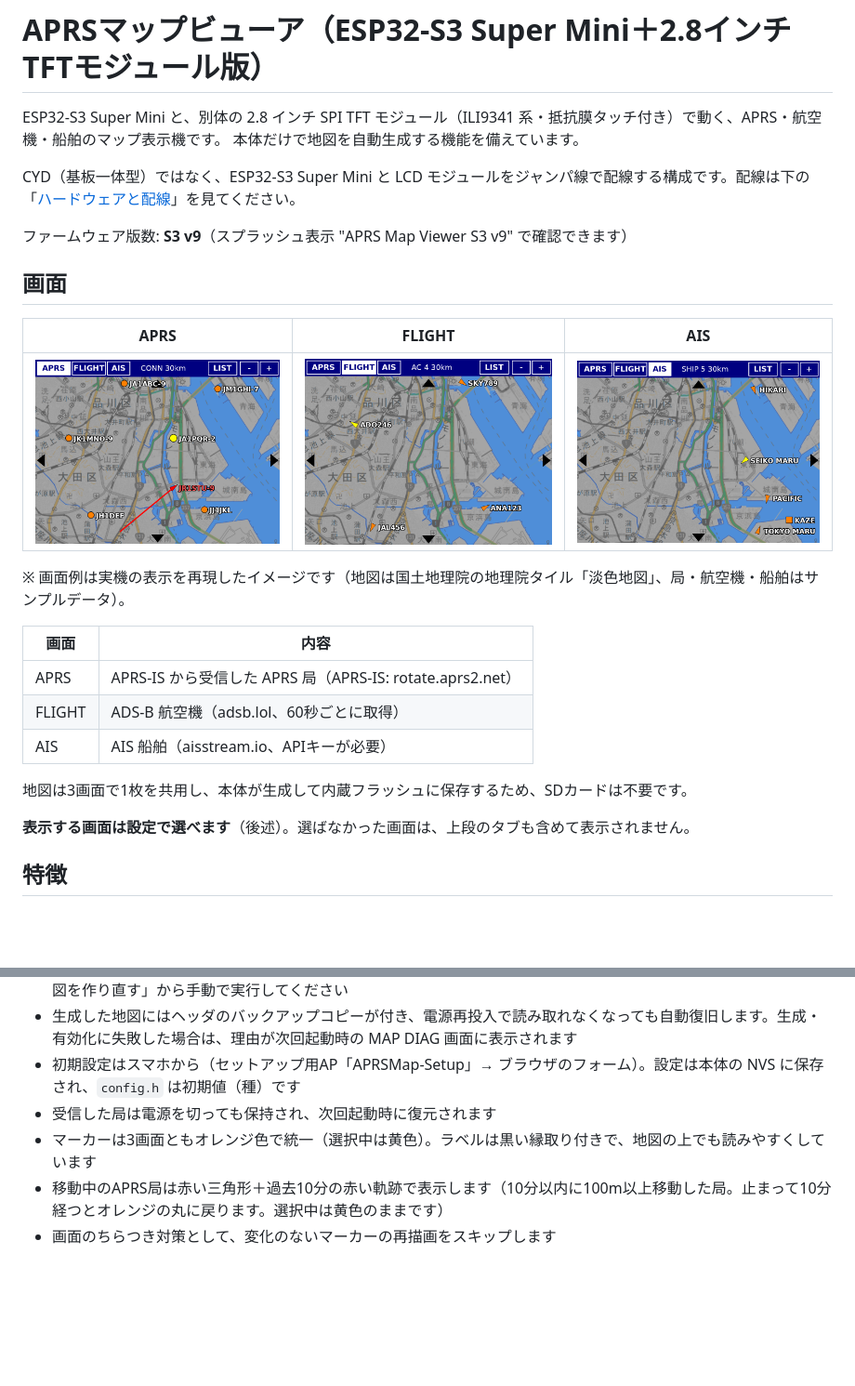
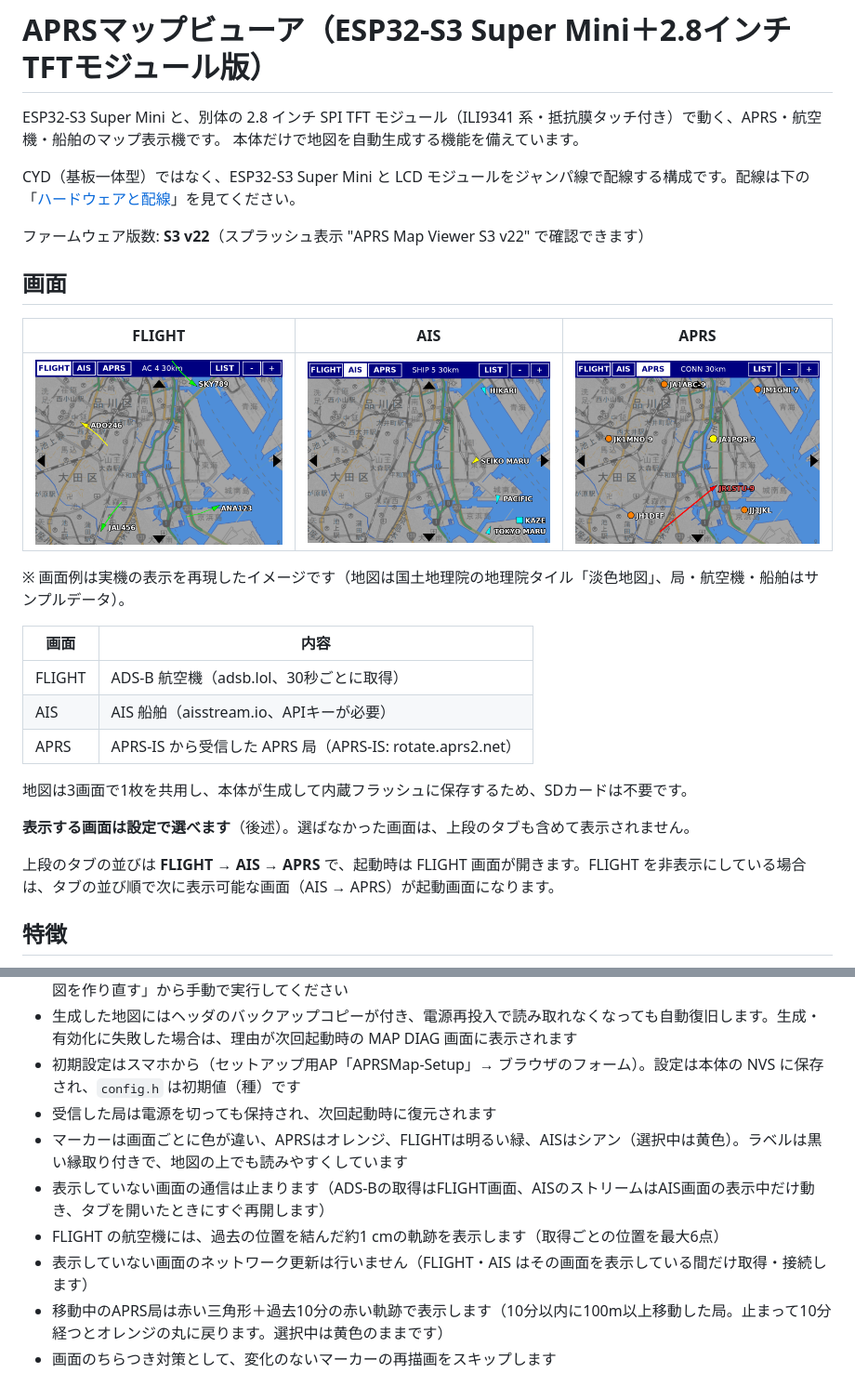
Before and after one commit to nyan750/aprs-map-esp32-s3mini-github, a Markdown page: README.md, 2 parts joined by grey strips. Shown at 93% size. Rendered like a GitHub page; pictures changed too: photo/screen_ais.png, photo/screen_aprs.png, photo/screen_flight.png; blank space fills up the shorter version.

```diff
--- a/README.md
+++ b/README.md
@@ -5,25 +5,27 @@ ESP32-S3 Super Mini と、別体の 2.8 インチ SPI TFT モジュール（ILI9
 
 CYD（基板一体型）ではなく、ESP32-S3 Super Mini と LCD モジュールをジャンパ線で配線する構成です。配線は下の「[ハードウェアと配線](#ハードウェアと配線)」を見てください。
 
-ファームウェア版数: **S3 v9**（スプラッシュ表示 "APRS Map Viewer S3 v9" で確認できます）
+ファームウェア版数: **S3 v22**（スプラッシュ表示 "APRS Map Viewer S3 v22" で確認できます）
 
 ## 画面
 
-| APRS | FLIGHT | AIS |
+| FLIGHT | AIS | APRS |
 |---|---|---|
-| <img src="photo/screen_aprs.png" width="300" alt="APRS画面"> | <img src="photo/screen_flight.png" width="300" alt="FLIGHT画面"> | <img src="photo/screen_ais.png" width="300" alt="AIS画面"> |
+| <img src="photo/screen_flight.png" width="300" alt="FLIGHT画面"> | <img src="photo/screen_ais.png" width="300" alt="AIS画面"> | <img src="photo/screen_aprs.png" width="300" alt="APRS画面"> |
 
 ※ 画面例は実機の表示を再現したイメージです（地図は国土地理院の地理院タイル「淡色地図」、局・航空機・船舶はサンプルデータ）。
 
 | 画面 | 内容 |
 |---|---|
+| FLIGHT | ADS-B 航空機（adsb.lol、30秒ごとに取得） |
+| AIS | AIS 船舶（aisstream.io、APIキーが必要） |
 | APRS | APRS-IS から受信した APRS 局（APRS-IS: rotate.aprs2.net） |
-| FLIGHT | ADS-B 航空機（adsb.lol、60秒ごとに取得） |
-| AIS | AIS 船舶（aisstream.io、APIキーが必要） |
 
 地図は3画面で1枚を共用し、本体が生成して内蔵フラッシュに保存するため、SDカードは不要です。
 
 **表示する画面は設定で選べます**（後述）。選ばなかった画面は、上段のタブも含めて表示されません。
+
+上段のタブの並びは **FLIGHT → AIS → APRS** で、起動時は FLIGHT 画面が開きます。FLIGHT を非表示にしている場合は、タブの並び順で次に表示可能な画面（AIS → APRS）が起動画面になります。
 
 ## 特徴
 
@@ -33,7 +35,10 @@ CYD（基板一体型）ではなく、ESP32-S3 Super Mini と LCD モジュー
 - 生成した地図にはヘッダのバックアップコピーが付き、電源再投入で読み取れなくなっても自動復旧します。生成・有効化に失敗した場合は、理由が次回起動時の MAP DIAG 画面に表示されます
 - 初期設定はスマホから（セットアップ用AP「APRSMap-Setup」→ ブラウザのフォーム）。設定は本体の NVS に保存され、`config.h` は初期値（種）です
 - 受信した局は電源を切っても保持され、次回起動時に復元されます
-- マーカーは3画面ともオレンジ色で統一（選択中は黄色）。ラベルは黒い縁取り付きで、地図の上でも読みやすくしています
+- マーカーは画面ごとに色が違い、APRSはオレンジ、FLIGHTは明るい緑、AISはシアン（選択中は黄色）。ラベルは黒い縁取り付きで、地図の上でも読みやすくしています
+- 表示していない画面の通信は止まります（ADS-Bの取得はFLIGHT画面、AISのストリームはAIS画面の表示中だけ動き、タブを開いたときにすぐ再開します）
+- FLIGHT の航空機には、過去の位置を結んだ約1 cmの軌跡を表示します（取得ごとの位置を最大6点）
+- 表示していない画面のネットワーク更新は行いません（FLIGHT・AIS はその画面を表示している間だけ取得・接続します）
 - 移動中のAPRS局は赤い三角形＋過去10分の赤い軌跡で表示します（10分以内に100m以上移動した局。止まって10分経つとオレンジの丸に戻ります。選択中は黄色のままです）
 - 画面のちらつき対策として、変化のないマーカーの再描画をスキップします
 
```
Also changed, not shown: other parts of README.md (+2 -2 lines), 1 other file.
